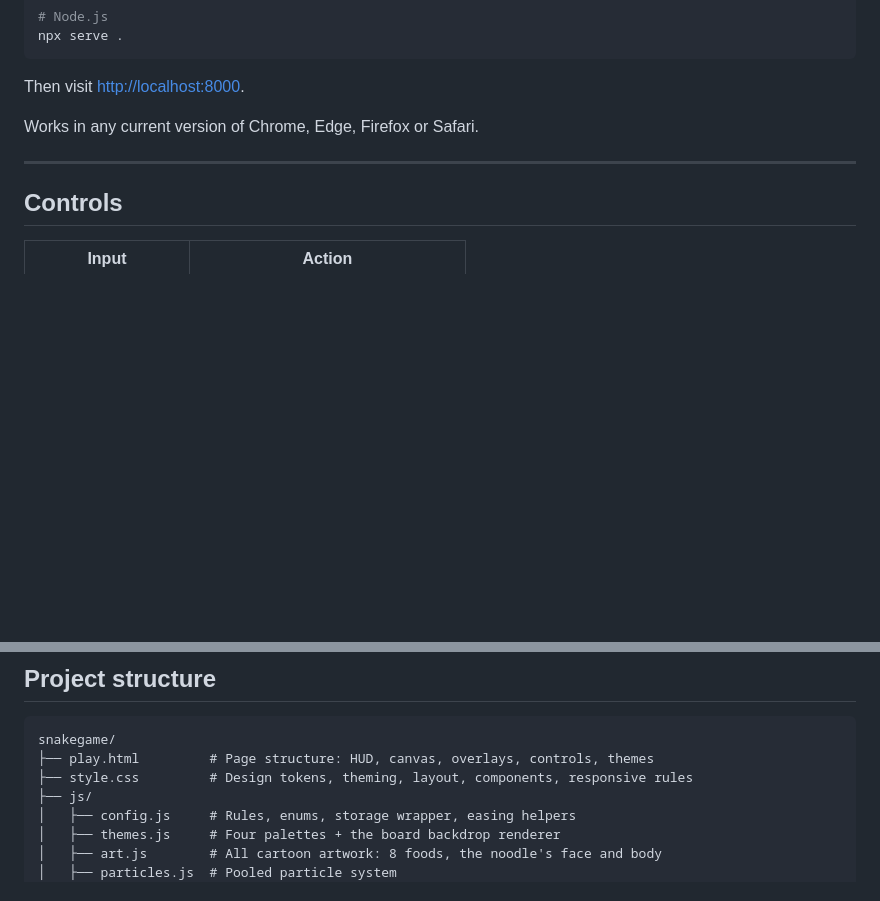
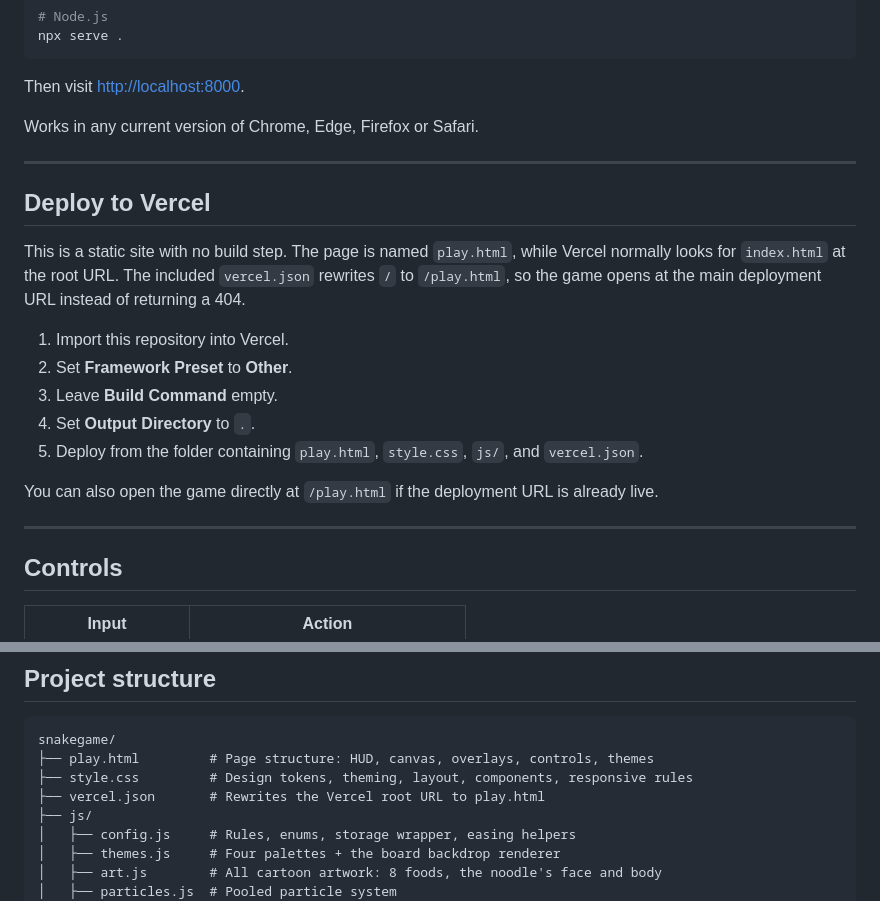
Before and after one commit to anuragsable11/snakegame, a Markdown page: README.md, 2 parts joined by grey strips. Drawn GitHub-style; blank space fills up the shorter version.

Commit message:
Add Vercel deployment instructions to README for play.html routing

```diff
--- a/README.md
+++ b/README.md
@@ -111,6 +111,25 @@ Works in any current version of Chrome, Edge, Firefox or Safari.
 
 ---
 
+## Deploy to Vercel
+
+This is a static site with no build step. The page is named `play.html`, while
+Vercel normally looks for `index.html` at the root URL. The included
+`vercel.json` rewrites `/` to `/play.html`, so the game opens at the main
+deployment URL instead of returning a 404.
+
+1. Import this repository into Vercel.
+2. Set **Framework Preset** to **Other**.
+3. Leave **Build Command** empty.
+4. Set **Output Directory** to `.`.
+5. Deploy from the folder containing `play.html`, `style.css`, `js/`, and
+  `vercel.json`.
+
+You can also open the game directly at `/play.html` if the deployment URL is
+already live.
+
+---
+
 ## Controls
 
 | Input | Action |
@@ -135,6 +154,7 @@ Pressing any direction key on the ready screen starts the game immediately.
 snakegame/
 ├── play.html         # Page structure: HUD, canvas, overlays, controls, themes
 ├── style.css         # Design tokens, theming, layout, components, responsive rules
+├── vercel.json       # Rewrites the Vercel root URL to play.html
 ├── js/
 │   ├── config.js     # Rules, enums, storage wrapper, easing helpers
 │   ├── themes.js     # Four palettes + the board backdrop renderer
```
